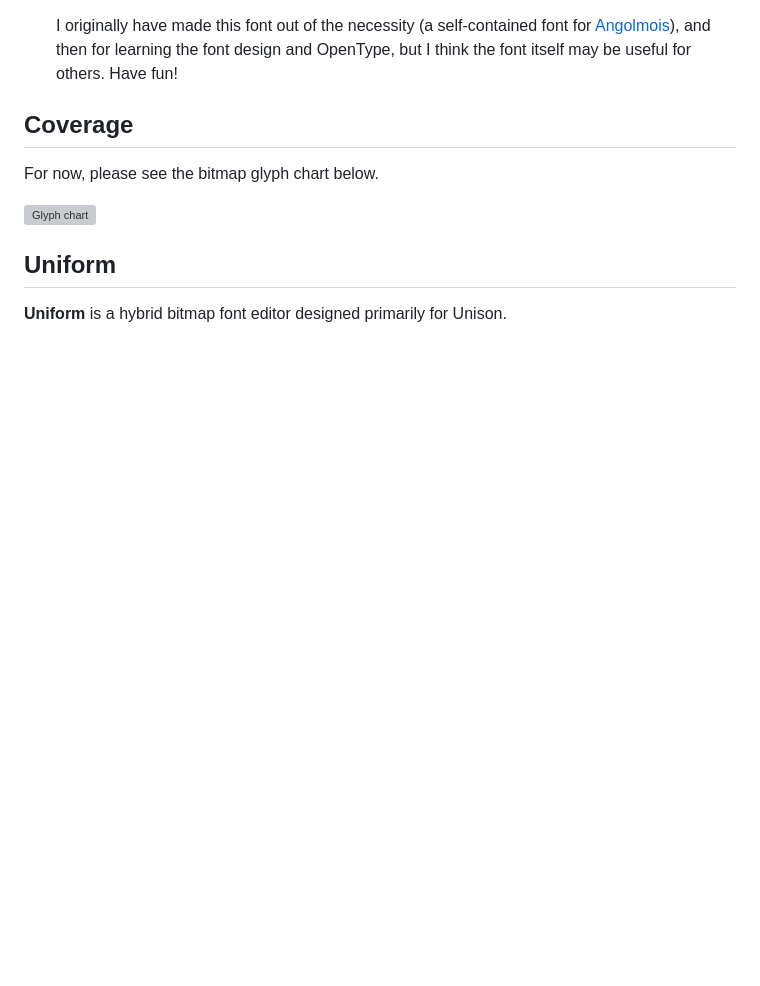
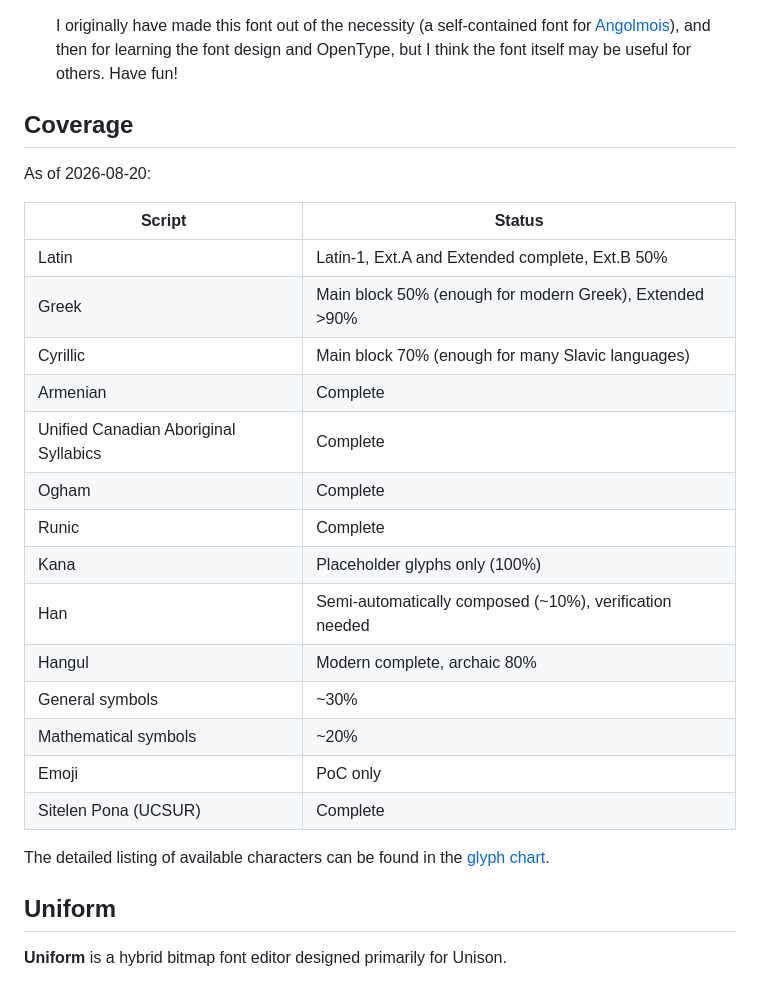
Before and after one commit to lifthrasiir/unison, a Markdown page: README.md, the part around the change. Drawn GitHub-style; blank space fills up the shorter version; grey boxes are pictures that could not be loaded.

```diff
--- a/README.md
+++ b/README.md
@@ -70,9 +70,27 @@ The major differences (and possible advantages) are as follows:
 
 ## Coverage
 
-For now, please see the bitmap glyph chart below.
+As of 2026-08-20:
 
-![Glyph chart](https://lifthrasiir.github.io/unison/sample.png)
+| Script | Status |
+|--------|--------|
+| Latin | Latin-1, Ext.A and Extended complete, Ext.B 50% |
+| Greek | Main block 50% (enough for modern Greek), Extended >90% |
+| Cyrillic | Main block 70% (enough for many Slavic languages) |
+| Armenian | Complete |
+| Unified Canadian Aboriginal Syllabics | Complete |
+| Ogham | Complete |
+| Runic | Complete |
+| Kana | Placeholder glyphs only (100%) |
+| Han | Semi-automatically composed (~10%), verification needed |
+| Hangul | Modern complete, archaic 80% |
+| General symbols | ~30% |
+| Mathematical symbols | ~20% |
+| Emoji | PoC only |
+| Sitelen Pona (UCSUR) | Complete |
+
+The detailed listing of available characters can be found in the
+[glyph chart](https://lifthrasiir.github.io/unison/sample.png).
 
 ## Uniform
 
```
